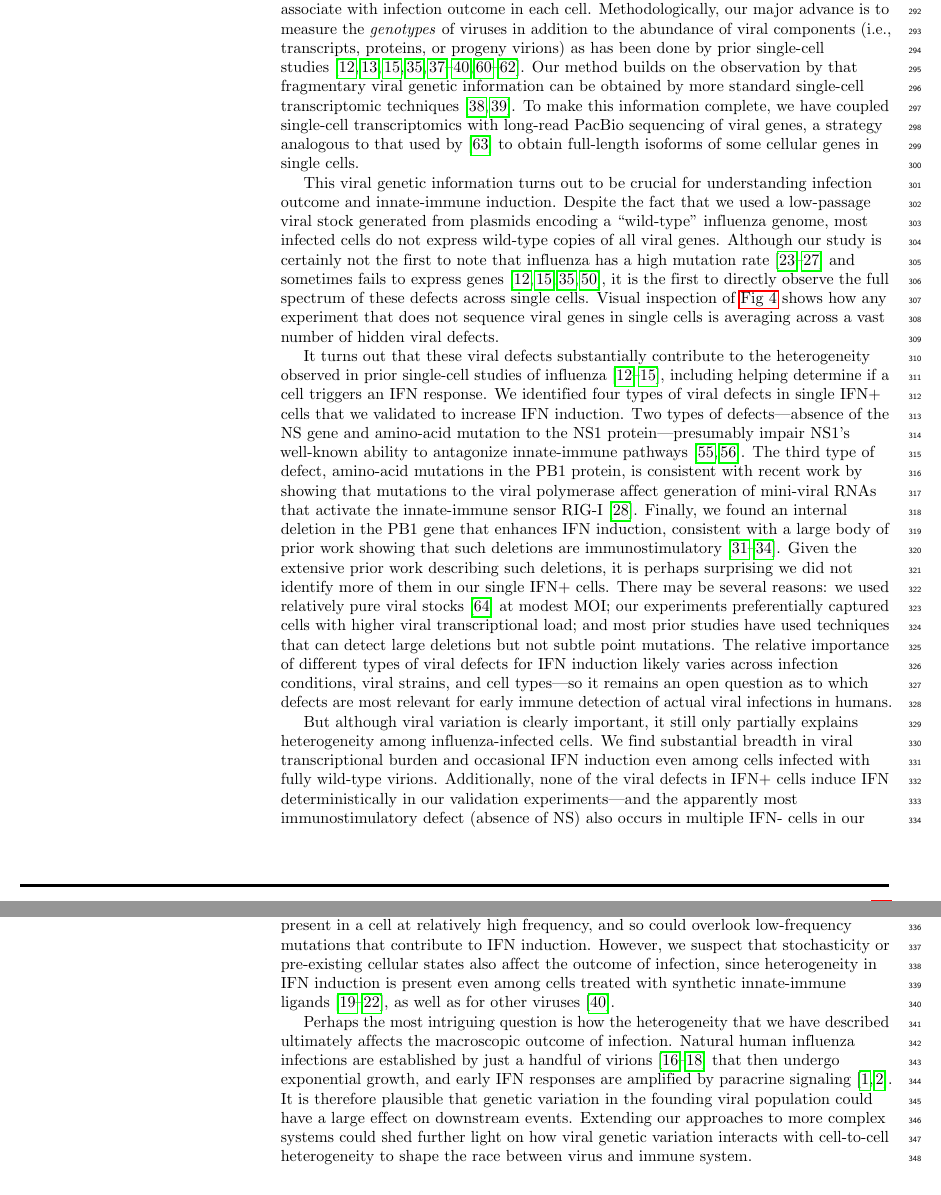
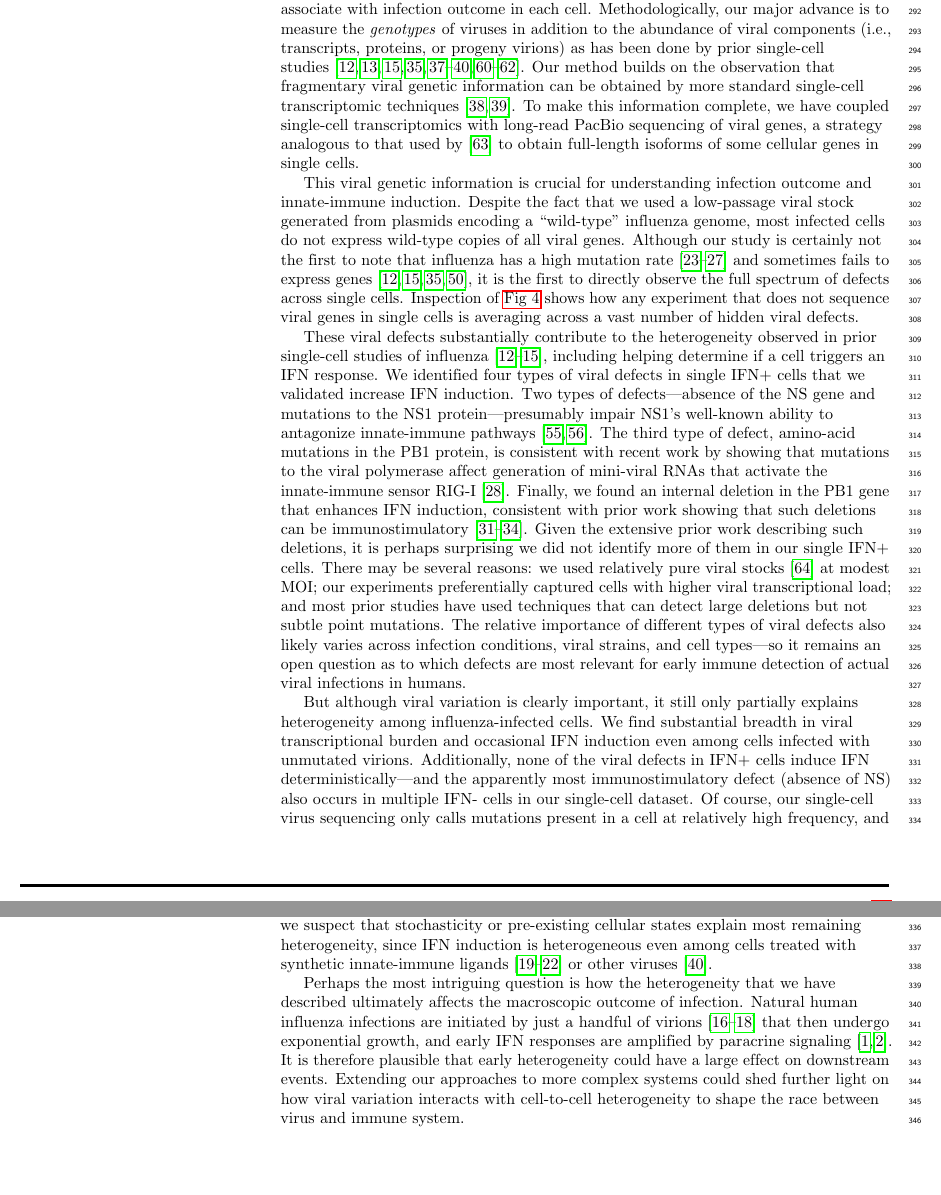
Before and after one commit to jbloomlab/IFNsorted_flu_single_cell, a LaTeX document (paper/paper.tex): two parts of pages 11 and 12 of 38, joined at a grey line, cut so that both start at the same text, the shorter picture padded with empty space. Compiled offline with pdfLaTeX.

Commit message:
tweaks to Discussion to emphasize stochasticity

```diff
--- a/paper/paper.tex
+++ b/paper/paper.tex
@@ -591,33 +591,33 @@ Therefore, the experiments in this section not only validate some specific viral
 \section*{Discussion}
 We have determined the full sequences of all viral genes expressed in single influenza-infected cells, and examined how viral mutations and gene-expression defects associate with infection outcome in each cell.
 Methodologically, our major advance is to measure the \emph{genotypes} of viruses in addition to the abundance of viral components (i.e., transcripts, proteins, or progeny virions) as has been done by prior single-cell studies~\cite{russell2018extreme, zanini2018single, zanini2018virus, steuerman2018dissection, saikia2018simultaneous, oneal2018west, zhu2009growth, schulte2014single, akpinar2016high, heldt2015single, brooke2013most}.
-Our method builds on the observation by that fragmentary viral genetic information can be obtained by more standard single-cell transcriptomic techniques~\cite{saikia2018simultaneous, zanini2018virus}.
+Our method builds on the observation that fragmentary viral genetic information can be obtained by more standard single-cell transcriptomic techniques~\cite{saikia2018simultaneous, zanini2018virus}.
 To make this information complete, we have coupled single-cell transcriptomics with long-read PacBio sequencing of viral genes, a strategy analogous to that used by \cite{gupta2018single} to obtain full-length isoforms of some cellular genes in single cells.
 
-This viral genetic information turns out to be crucial for understanding infection outcome and innate-immune induction.
+This viral genetic information is crucial for understanding infection outcome and innate-immune induction.
 Despite the fact that we used a low-passage viral stock generated from plasmids encoding a ``wild-type'' influenza genome, most infected cells do not express wild-type copies of all viral genes.
-Although our study is certainly not the first to note that influenza has a high mutation rate~\cite{parvin1986measurement, suarez1992heterogeneity, suarez1994estimation, bloom2014experimentally, pauly2017novel} and sometimes fails to express genes~\cite{brooke2013most, heldt2015single, dou2017analysis, russell2018extreme}, it is the first to directly observe the full spectrum of these defects across single cells.
-Visual inspection of \FIG{genotypes} shows how any experiment that does not sequence viral genes in single cells is averaging across a vast number of hidden viral defects.
+Although our study is certainly not the first to note that influenza has a high mutation rate~\cite{parvin1986measurement, suarez1992heterogeneity, suarez1994estimation, bloom2014experimentally, pauly2017novel} and sometimes fails to express genes~\cite{brooke2013most, heldt2015single, dou2017analysis, russell2018extreme}, it is the first to directly observe the full spectrum of defects across single cells.
+Inspection of \FIG{genotypes} shows how any experiment that does not sequence viral genes in single cells is averaging across a vast number of hidden viral defects.
 
-It turns out that these viral defects substantially contribute to the heterogeneity observed in prior single-cell studies of influenza~\cite{russell2018extreme, steuerman2018dissection, heldt2015single, sjaastad2018distinct}, including helping determine if a cell triggers an IFN response.
-We identified four types of viral defects in single IFN+ cells that we validated to increase IFN induction.
-Two types of defects---absence of the NS gene and amino-acid mutation to the NS1 protein---presumably impair NS1's well-known ability to antagonize innate-immune pathways~\cite{garcia1998influenza, hale2008multifunctional}.
+These viral defects substantially contribute to the heterogeneity observed in prior single-cell studies of influenza~\cite{russell2018extreme, steuerman2018dissection, heldt2015single, sjaastad2018distinct}, including helping determine if a cell triggers an IFN response.
+We identified four types of viral defects in single IFN+ cells that we validated increase IFN induction.
+Two types of defects---absence of the NS gene and mutations to the NS1 protein---presumably impair NS1's well-known ability to antagonize innate-immune pathways~\cite{garcia1998influenza, hale2008multifunctional}.
 The third type of defect, amino-acid mutations in the PB1 protein, is consistent with recent work by showing that mutations to the viral polymerase affect generation of mini-viral RNAs that activate the innate-immune sensor RIG-I~\cite{velthuis2018mini}.
-Finally, we found an internal deletion in the PB1 gene that enhances IFN induction, consistent with a large body of prior work showing that such deletions are immunostimulatory~\cite{baum2010preference, tapia2013defective, boergeling2015evidence, dimmock2015cloned}.
+Finally, we found an internal deletion in the PB1 gene that enhances IFN induction, consistent with prior work showing that such deletions can be immunostimulatory~\cite{baum2010preference, tapia2013defective, boergeling2015evidence, dimmock2015cloned}.
 Given the extensive prior work describing such deletions, it is perhaps surprising we did not identify more of them in our single IFN+ cells.
 There may be several reasons: we used relatively pure viral stocks~\cite{xue2016propagation} at modest MOI; our experiments preferentially captured cells with higher viral transcriptional load; and most prior studies have used techniques that can detect large deletions but not subtle point mutations.
-The relative importance of different types of viral defects for IFN induction likely varies across infection conditions, viral strains, and cell types---so it remains an open question as to which defects are most relevant for early immune detection of actual viral infections in humans.
+The relative importance of different types of viral defects also likely varies across infection conditions, viral strains, and cell types---so it remains an open question as to which defects are most relevant for early immune detection of actual viral infections in humans.
 
 But although viral variation is clearly important, it still only partially explains heterogeneity among influenza-infected cells.
-We find substantial breadth in viral transcriptional burden and occasional IFN induction even among cells infected with fully wild-type virions.
-Additionally, none of the viral defects in IFN+ cells induce IFN deterministically in our validation experiments---and the apparently most immunostimulatory defect (absence of NS) also occurs in multiple IFN- cells in our single-cell dataset.
+We find substantial breadth in viral transcriptional burden and occasional IFN induction even among cells infected with unmutated virions.
+Additionally, none of the viral defects in IFN+ cells induce IFN deterministically---and the apparently most immunostimulatory defect (absence of NS) also occurs in multiple IFN- cells in our single-cell dataset.
 Of course, our single-cell virus sequencing only calls mutations present in a cell at relatively high frequency, and so could overlook low-frequency mutations that contribute to IFN induction.
-However, we suspect that stochasticity or pre-existing cellular states also affect the outcome of infection, since heterogeneity in IFN induction is present even among cells treated with synthetic innate-immune ligands~\cite{shalek2013single, shalek2014single, wimmers2018single, bhushal2017cell}, as well as for other viruses~\cite{oneal2018west}.
+However, we suspect that stochasticity or pre-existing cellular states explain most remaining heterogeneity, since IFN induction is heterogeneous even among cells treated with synthetic innate-immune ligands~\cite{shalek2013single, shalek2014single, wimmers2018single, bhushal2017cell} or other viruses~\cite{oneal2018west}.
 
 Perhaps the most intriguing question is how the heterogeneity that we have described ultimately affects the macroscopic outcome of infection.
-Natural human influenza infections are established by just a handful of virions~\cite{mccrone2018stochastic, xue2018reconciling, varble2014influenza} that then undergo exponential growth, and early IFN responses are amplified by paracrine signaling~\cite{stetson2006type,honda2006type}.
-It is therefore plausible that genetic variation in the founding viral population could have a large effect on downstream events.
-Extending our approaches to more complex systems could shed further light on how viral genetic variation interacts with cell-to-cell heterogeneity to shape the race between virus and immune system.
+Natural human influenza infections are initiated by just a handful of virions~\cite{mccrone2018stochastic, xue2018reconciling, varble2014influenza} that then undergo exponential growth, and early IFN responses are amplified by paracrine signaling~\cite{stetson2006type,honda2006type}.
+It is therefore plausible that early heterogeneity could have a large effect on downstream events.
+Extending our approaches to more complex systems could shed further light on how viral variation interacts with cell-to-cell heterogeneity to shape the race between virus and immune system.
 
 
 \section*{Methods and Materials}
```
